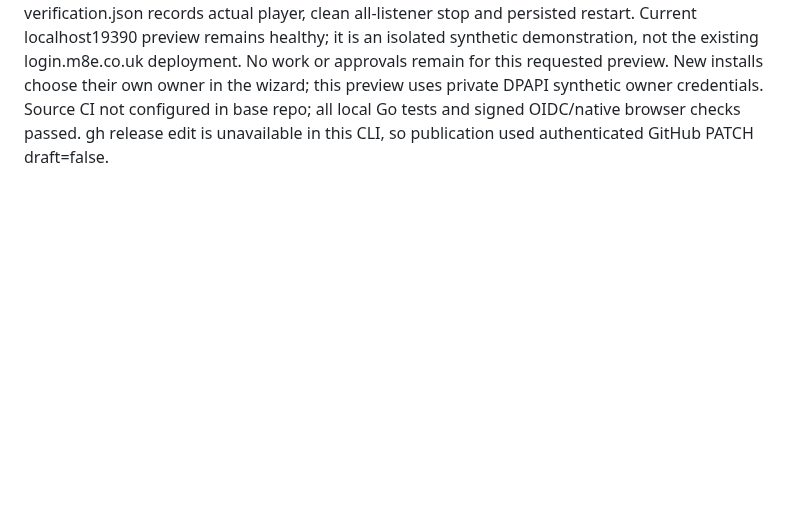
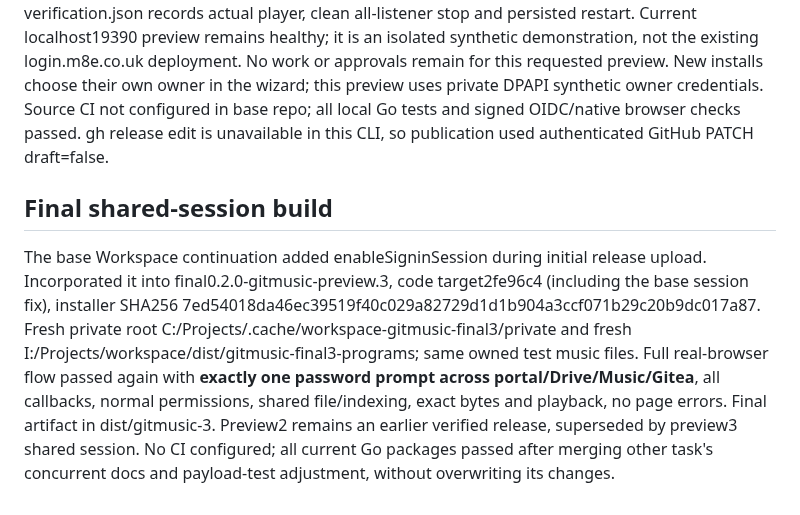
Before and after one commit to oneworkspacestudio/one-workspace, a Markdown page: agents/history/2026-10-14-git-music-compacted.md, the part around the change. Drawn GitHub-style; blank space fills up the shorter version.

Commit message:
docs: verify one MyAccounts sign-in across Git and Music suite

```diff
--- a/agents/history/2026-10-14-git-music-compacted.md
+++ b/agents/history/2026-10-14-git-music-compacted.md
@@ -100,3 +100,19 @@ New installs choose their own owner in the wizard; this preview uses private
 DPAPI synthetic owner credentials. Source CI not configured in base repo; all
 local Go tests and signed OIDC/native browser checks passed. gh release edit is
 unavailable in this CLI, so publication used authenticated GitHub PATCH draft=false.
+
+
+## Final shared-session build
+
+The base Workspace continuation added enableSigninSession during initial release
+upload. Incorporated it into final0.2.0-gitmusic-preview.3, code target2fe96c4
+(including the base session fix), installer SHA256
+7ed54018da46ec39519f40c029a82729d1d1b904a3ccf071b29c20b9dc017a87.
+Fresh private root C:/Projects/.cache/workspace-gitmusic-final3/private and fresh
+I:/Projects/workspace/dist/gitmusic-final3-programs; same owned test music files.
+Full real-browser flow passed again with **exactly one password prompt across
+portal/Drive/Music/Gitea**, all callbacks, normal permissions, shared file/indexing,
+exact bytes and playback, no page errors. Final artifact in dist/gitmusic-3.
+Preview2 remains an earlier verified release, superseded by preview3 shared session.
+No CI configured; all current Go packages passed after merging other task's
+concurrent docs and payload-test adjustment, without overwriting its changes.
```
Also changed, not shown: docs/GIT-MUSIC.md (+6 -1 lines), docs/screenshots/git-music-portal.png.
